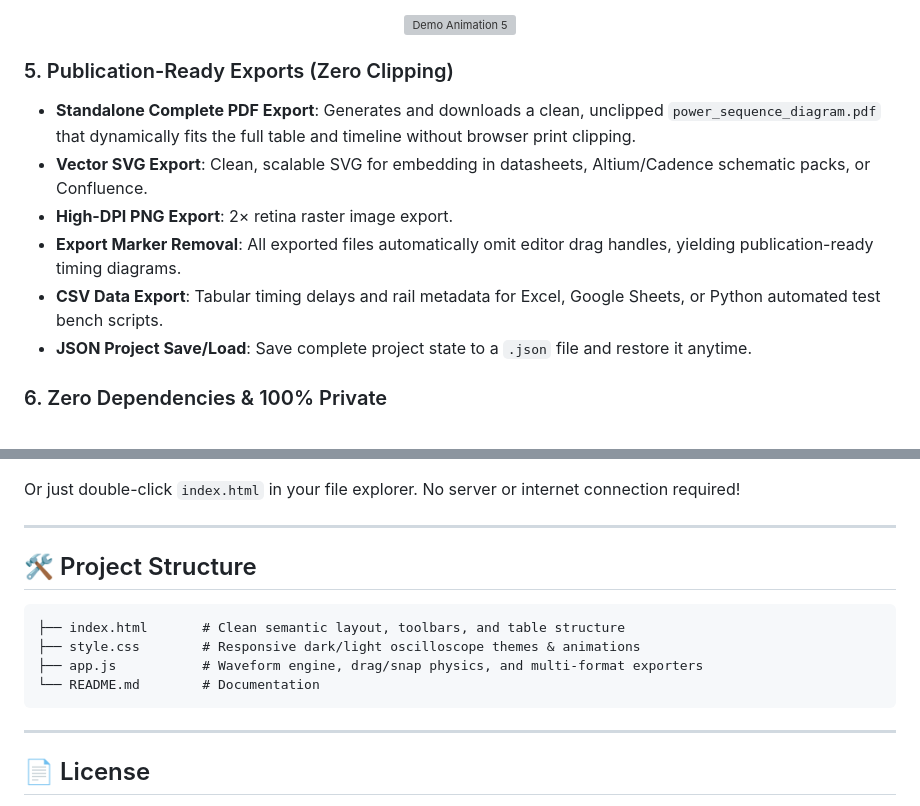
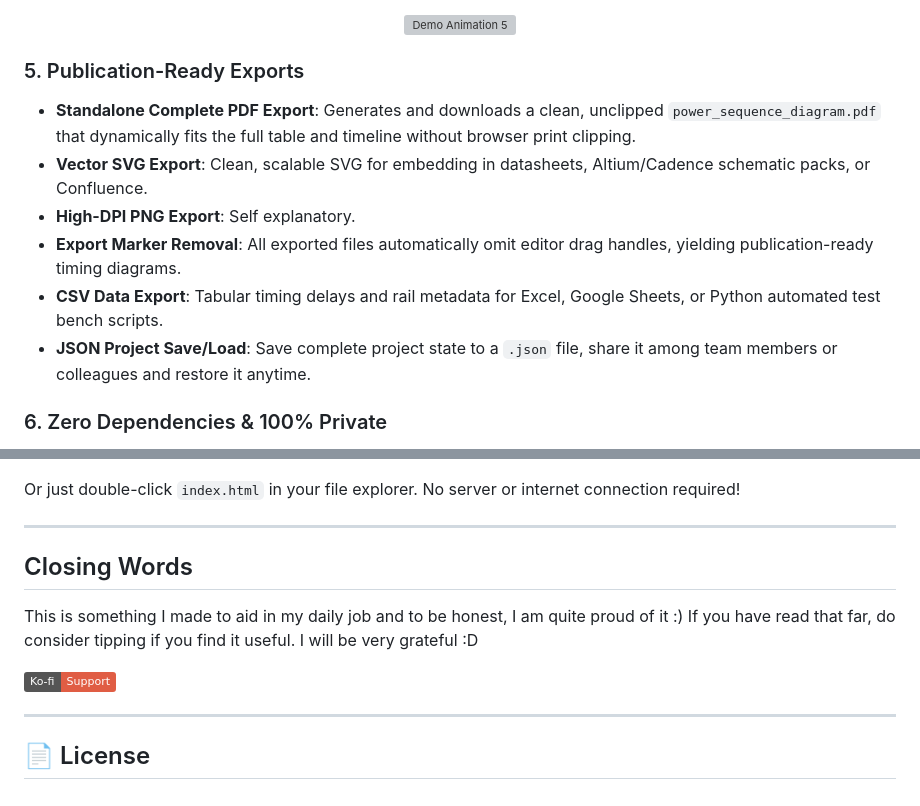
Before and after one commit to lokewaieu/power-sequence-visualizer, a Markdown page: README.md, 2 parts joined by grey strips. Rendered like a GitHub page; badges without logos; grey boxes are pictures that could not be loaded.

````diff
--- a/README.md
+++ b/README.md
@@ -69,13 +69,13 @@ Historically, hardware engineers were forced to choose between:
   <img src="assets/LightMode.gif" alt="Demo Animation 5" width="100%">
 </p>
 
-###  5. Publication-Ready Exports (Zero Clipping)
+###  5. Publication-Ready Exports
 - **Standalone Complete PDF Export**: Generates and downloads a clean, unclipped `power_sequence_diagram.pdf` that dynamically fits the full table and timeline without browser print clipping.
 - **Vector SVG Export**: Clean, scalable SVG for embedding in datasheets, Altium/Cadence schematic packs, or Confluence.
-- **High-DPI PNG Export**: 2× retina raster image export.
+- **High-DPI PNG Export**: Self explanatory.
 - **Export Marker Removal**: All exported files automatically omit editor drag handles, yielding publication-ready timing diagrams.
 - **CSV Data Export**: Tabular timing delays and rail metadata for Excel, Google Sheets, or Python automated test bench scripts.
-- **JSON Project Save/Load**: Save complete project state to a `.json` file and restore it anytime.
+- **JSON Project Save/Load**: Save complete project state to a `.json` file, share it among team members or colleagues and restore it anytime.
 
 ###  6. Zero Dependencies & 100% Private
 - **Zero build steps**, zero npm packages, zero external CDNs, and zero telemetry.
@@ -122,14 +122,12 @@ Or just double-click `index.html` in your file explorer. No server or internet c
 
 ---
 
-## 🛠️ Project Structure
+## Closing Words
 
-```text
-├── index.html       # Clean semantic layout, toolbars, and table structure
-├── style.css        # Responsive dark/light oscilloscope themes & animations
-├── app.js           # Waveform engine, drag/snap physics, and multi-format exporters
-└── README.md        # Documentation
-```
+This is something I made to aid in my daily job and to be honest, I am quite proud of it :)
+If you have read that far, do consider tipping if you find it useful. I will be very grateful :D
+
+[![Ko-fi](https://img.shields.io/badge/Ko--fi-Support-red?style=flat&logo=ko-fi)](https://ko-fi.com/lokewaieu)
 
 ---
 
````
